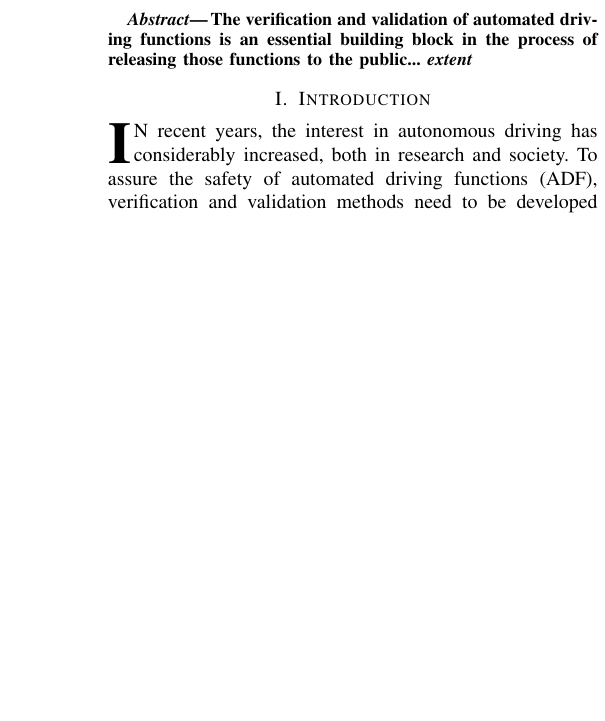
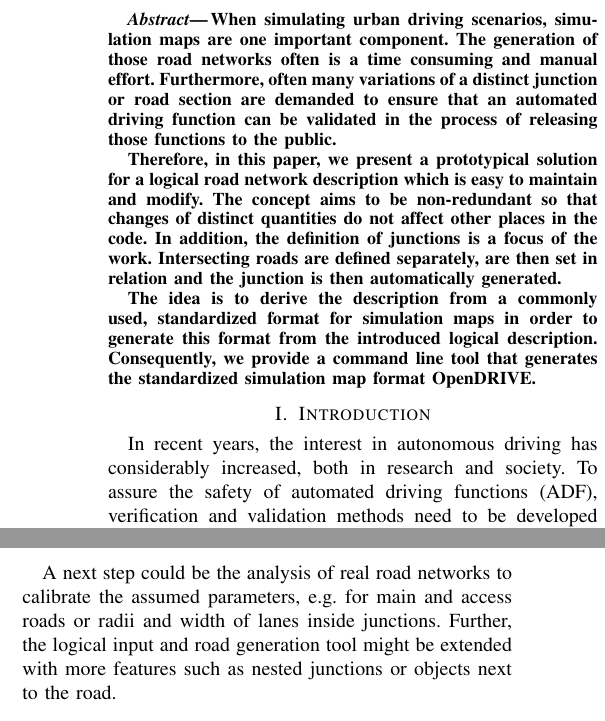
Before and after one commit to ika-rwth-aachen/RoadGeneration, a LaTeX paper (paper/tex/root.tex): part of one column of page 1 of 7 before the commit and two parts of the columns of pages 1 and 6 of 7 after it, the two joined at a grey line, cut at the place of the change, the shorter picture padded with empty space. Compiled offline with pdfLaTeX.

Commit message:
add a first version for an abstract. Play around with floating figures; extent conclusion

```diff
--- a/paper/tex/root.tex
+++ b/paper/tex/root.tex
@@ -57,22 +57,24 @@ Generation of Complex Road Networks Using a Simplified Logical Description for t
 
 %%%%%%%%%%%%%%%%%%%%%%%%%%%%%%%%%%%%%%%%%%%%%%%%%%%%%%%%%%%%%%%%%%%%%%%%%%%%%%%%
 \begin{abstract} % TODO: write abstract
-The verification and validation of automated driving functions is an essential building block in the process of releasing those functions to the public... \emph{extent}
+When simulating urban driving scenarios, simulation maps are one important component. The generation of those road networks often is a time consuming and manual effort. Furthermore, often many variations of a distinct junction or road section are demanded to ensure that an automated driving function can be validated in the process of releasing those functions to the public.
+
+Therefore, in this paper, we present a prototypical solution for a logical road network description which is easy to maintain and modify. The concept aims to be non-redundant so that changes of distinct quantities do not affect other places in the code. In addition, the definition of junctions is a focus of the work. Intersecting roads are defined separately, are then set in relation and the junction is then automatically generated.
+
+The idea is to derive the description from a commonly used, standardized format for simulation maps in order to generate this format from the introduced logical description. Consequently, we provide a command line tool that generates the standardized simulation map format OpenDRIVE.
+
 \end{abstract}
 
 %%%%%%%%%%%%%%%%%%%%%%%%%%%%%%%%%%%%%%%%%%%%%%%%%%%%%%%%%%%%%%%%%%%%%%%%%%%%%%%%
 \section{Introduction}
-\PARstart{I}{n} recent years, the interest in autonomous driving has considerably increased, both in research and society. To assure the safety of automated driving functions (ADF), verification and validation methods need to be developed and established. The approval of an ADF for public road traffic demands compliance with safety requirements regarding functionality. The requirements include the error-free functional verification over several billion test kilometers. For example Wachenfeld and Winner \cite{wachenfeld2016release} state that the distance to prove an interstate pilot amounts 6.62 billion test kilometers. With a theoretically 50\% chance this prove would say that the ADF is twice as god as a human driver. Since this distance seems unreal and economically not acceptable, Schuldt \cite{schuldt2017beitrag} advise a scenario based testing. In order to shorten the test time, save costs and detect functional errors at an early development stage, simulation is well suited. The approach is also appropriate to create any number of scenarios and to present critical driving situations without endangering people.
+In recent years, the interest in autonomous driving has considerably increased, both in research and society. To assure the safety of automated driving functions (ADF), verification and validation methods need to be developed and established. The approval of an ADF for public road traffic demands compliance with safety requirements regarding functionality. The requirements include the error-free functional verification over several billion test kilometers. For example Wachenfeld and Winner \cite{wachenfeld2016release} state that the distance to prove an interstate pilot amounts 6.62 billion test kilometers. With a theoretically 50\% chance this prove would say that the ADF is twice as god as a human driver. Since this distance seems unreal and economically not acceptable, Schuldt \cite{schuldt2017beitrag} advise a scenario based testing. In order to shorten the test time, save costs and detect functional errors at an early development stage, simulation is well suited. The approach is also appropriate to create any number of scenarios and to present critical driving situations without endangering people.
 
 Scenario based testing introduces three different stages to describe scenarios systematically: functional, logical and concrete \cite{menzel2018scenarios}. The term functional states a linguistic description which allows experts to talk about scenarios at an early stage of the development process. In logical scenarios parameters and ideally their probability distributions are provided. Finally, concrete scenarios specify a distinct value for each parameter which makes them feasible to be executed reproducible in a simulation or on proving grounds.
 
 This kind of description uses the subdivisions of the six-layer model described by Bock et al. in \cite{bock2018data}, which is based on the layer model in Schuldt \cite{schuldt2017beitrag}. In this model a scenario is divided in basic components and only an interaction between all the six layers represents a complete scenario. The three lower layers describe the static part of the scenario, i.e. the road. Layer four focuses on moving objects, whereas layer five and six describe environmental conditions and vehicle-to-everything (V2X) communication, respectively. Detailed discussion of layer four on German motorways can be found in Weber et al. \cite{weber2019framework}.
 
 Besides layer four which describes the dynamic behavior of all traffic participants, the static scenery has to be taken into account as well. The latter is described within layer one to three of the six layer model and has to be defined in a logical and concrete manner, respectively. The open source standard format OpenDRIVE \cite{odr1.5} is suitable for concrete descriptions of road networks and is widely used in industry and research. However, by now there is no standardized logical road description format which is easy to use and capable to be transfered into OpenDRIVE.
-
-Current research initiatives such as SET Level 4to5 which is funded by the Federal Ministry for Economic Affairs and Energy (BMWi) of Germany, address simulative scenario based testing with focus on inner city traffic. Consequently, this article introduces a prototypical logical description language for complex inner city road networks and a tool which generates concrete, standardized OpenDRIVE maps which may be used for the simulative testing of ADF. An example which outlines the idea of the concept is shown in Fig.~\ref{fig_motivation} where an X-junction is defined by two intersecting roads as an input and the result is a verified OpenDRIVE map which can be used in common simulation software.
-
-\begin{figure}[tpb]
+\begin{figure}[t]
 	\centering
 	\includegraphics{fig/motivation.png}
 	\caption[dummy]{Graphical example of input and output of the road generation tool. As a minimal input two reference lines with assigned road types and a coupling point are sufficient to generate an intersection written in valid OpenDRIVE. Viusliazed in CarMaker 8.0\footnotemark}
@@ -283,14 +296,8 @@ In this paper, we introduced a concept to describe road networks in logical desc
+A next step could be the analysis of real road networks to calibrate the assumed parameters, e.g. for main and access roads or radii and width of lanes inside junctions.
+Further, the logical input and road generation tool might be extended with more features such as nested junctions or objects next to the road.
+
 % REMARK: Although a conclusion may review the main points of the paper, do not replicate the abstract as the conclusion. A conclusion might elaborate on the importance of the work or suggest applications and extensions.
-% TODO: mention what we have shown
-% TODO: explain what still can be improved
-% TODO: state plans for future work in terms of functionality and research
 
-%\addtolength{\textheight}{-12cm}   % This command serves to balance the column lengths
-                                  % on the last page of the document manually. It shortens
-                                  % the textheight of the last page by a suitable amount.
-                                  % This command does not take effect until the next page
-                                  % so it should come on the page before the last. Make
-                                  % sure that you do not shorten the textheight too much.
 
 %%%%%%%%%%%%%%%%%%%%%%%%%%%%%%%%%%%%%%%%%%%%%%%%%%%%%%%%%%%%%%%%%%%%%%%%%%%%%%%%
 
```
Also changed, not shown: paper/tex/root.tex (25 more changed lines).
